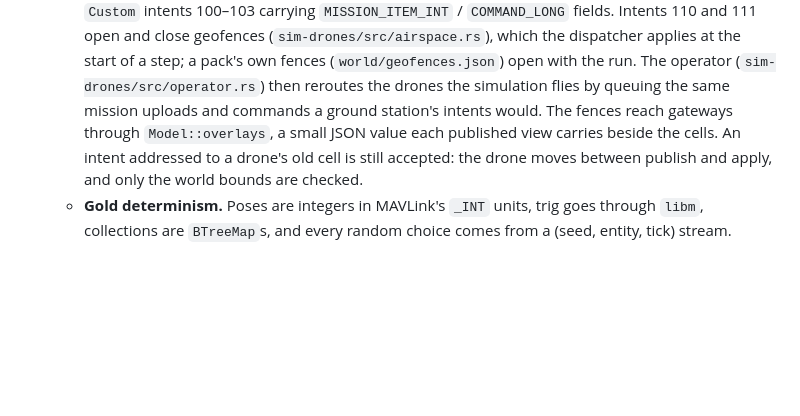
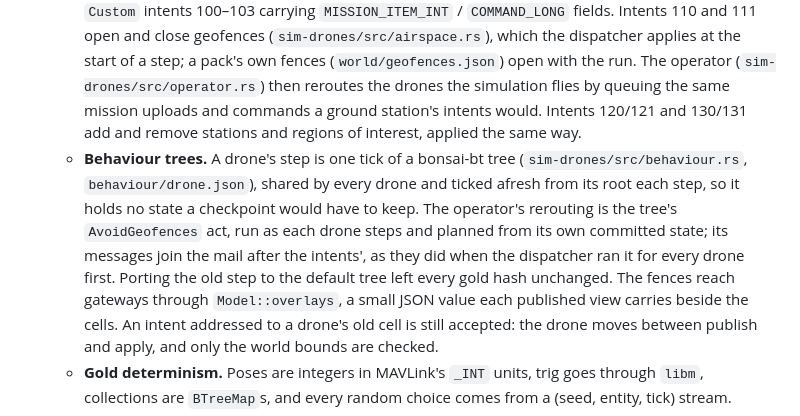
Before and after one commit to jonititan/krabshell, a Markdown page: docs/architecture.md, the part around the change. Drawn GitHub-style; blank space fills up the shorter version.

```diff
--- a/docs/architecture.md
+++ b/docs/architecture.md
@@ -128,7 +128,16 @@ that applies it instead of walking off it.
     run. The operator
     (`sim-drones/src/operator.rs`) then reroutes the drones the simulation
     flies by queuing the same mission uploads and commands a ground station's
-    intents would. The fences reach gateways through `Model::overlays`, a
+    intents would. Intents 120/121 and 130/131 add and remove stations and
+    regions of interest, applied the same way.
+  - **Behaviour trees.** A drone's step is one tick of a bonsai-bt tree
+    (`sim-drones/src/behaviour.rs`, `behaviour/drone.json`), shared by every
+    drone and ticked afresh from its root each step, so it holds no state a
+    checkpoint would have to keep. The operator's rerouting is the tree's
+    `AvoidGeofences` act, run as each drone steps and planned from its own
+    committed state; its messages join the mail after the intents', as
+    they did when the dispatcher ran it for every drone first. Porting the
+    old step to the default tree left every gold hash unchanged. The fences reach gateways through `Model::overlays`, a
     small JSON value each published view carries beside the cells. An intent addressed to a drone's old cell is still
     accepted: the drone moves between publish and apply, and only the world
     bounds are checked.
```
Also changed, not shown: README.md (+83 -6 lines).
